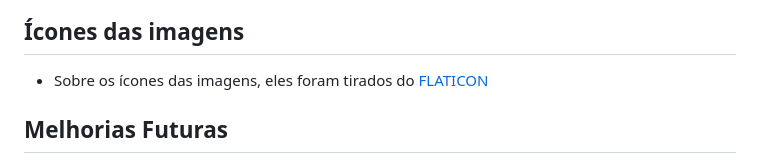
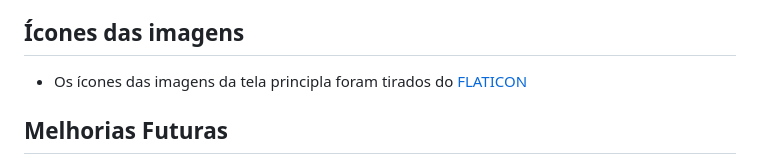
Before and after one commit to M2004GV/cadastro_cliente, a Markdown page: README.md, the part around the change. Rendered like a GitHub page.

```diff
--- a/README.md
+++ b/README.md
@@ -100,7 +100,7 @@ Dentre as seis funcionalidades disponíveis, temos:
 
 
 ## Ícones das imagens
-- Sobre os ícones das imagens, eles foram tirados do [FLATICON](https://www.flaticon.com/)
+- Os ícones das imagens da tela principla foram tirados do [FLATICON](https://www.flaticon.com/)
 
 
 ## Melhorias Futuras
```
